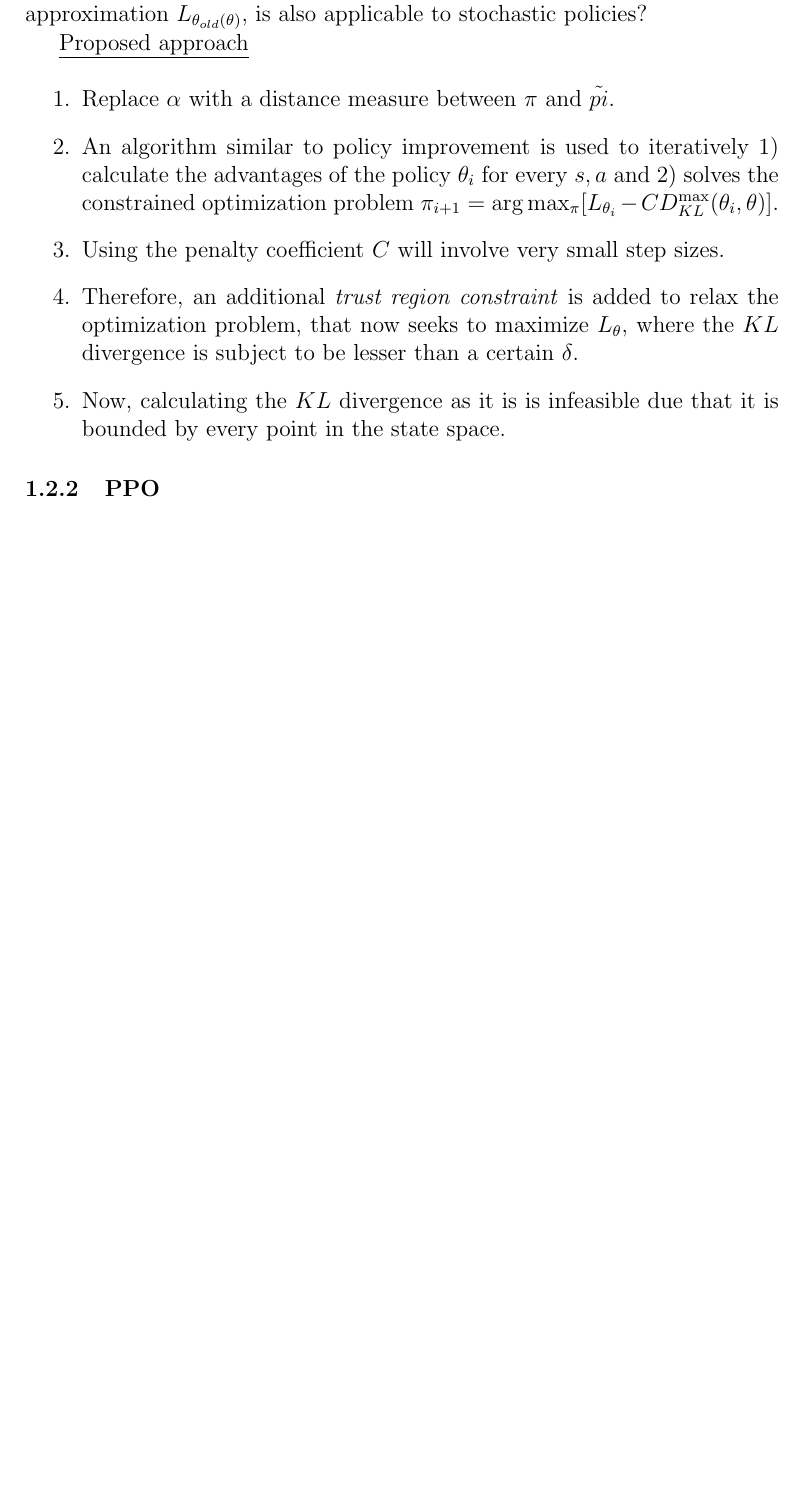
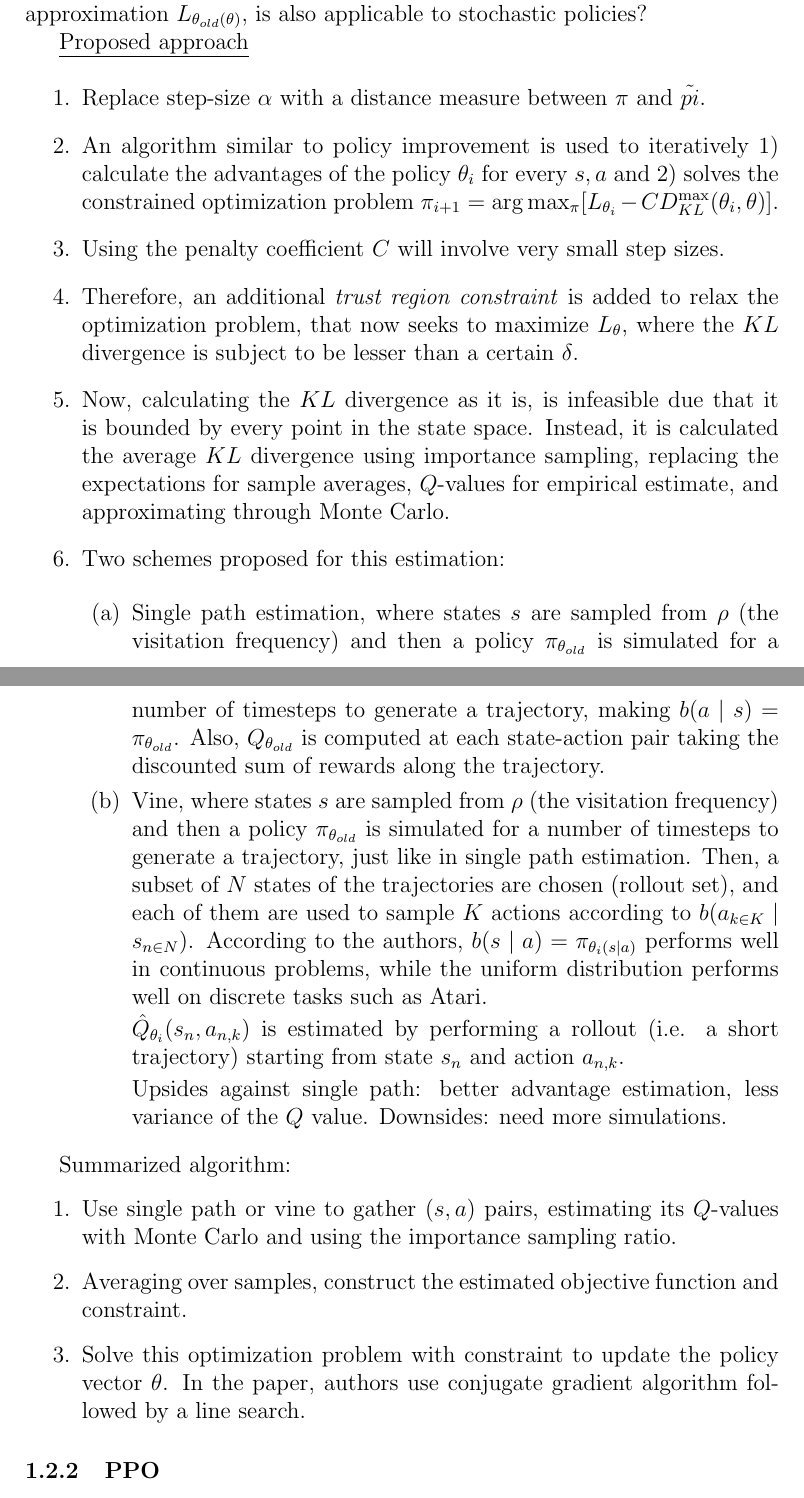
Before and after one commit to jbarsce/StudyNotes, a LaTeX document (reinforcement_learning.tex): part of page 2 of 2 before the commit and two parts of pages 2 and 3 of 3 after it, the two joined at a grey line, cut so that both start at the same text, the shorter picture padded with empty space. Compiled offline with pdfLaTeX.

Commit message:
finished TRPO

```diff
--- a/reinforcement_learning.tex
+++ b/reinforcement_learning.tex
@@ -66,12 +68,37 @@ Problem: how to determine the sufficiently small step that improves the approxim
 \underline{Proposed approach}
 
 \begin{enumerate}
-  \item Replace $\alpha$ with a distance measure between $\pi$ and $\tilde{pi}$.
+  \item Replace step-size $\alpha$ with a distance measure between $\pi$ and $\tilde{pi}$.
   \item An algorithm similar to policy improvement is used to iteratively 1) calculate the advantages of the policy $\theta_i$ for every $s,a$ and 2) solves the constrained optimization problem $\pi_{i+1} = \arg\max_\pi [L_{\theta_i} - C D_{KL}^{\max}(\theta_i, \theta)]$.
   \item Using the penalty coefficient $C$ will involve very small step sizes.
   \item Therefore, an additional \textit{trust region constraint} is added to relax the optimization problem, that now seeks to maximize $L_{\theta}$, where the $KL$ divergence is subject to be lesser than a certain $\delta$.
-  \item Now, calculating the $KL$ divergence as it is is infeasible due that it is bounded by every point in the state space.
+  \item Now, calculating the $KL$ divergence as it is, is infeasible due that it is bounded by every point in the state space.
+  Instead, it is calculated the average $KL$ divergence using importance sampling, replacing the expectations for sample averages, $Q$-values for empirical estimate, and approximating through Monte Carlo.
+  \item Two schemes proposed for this estimation:
+
+  \begin{enumerate}
+    \item Single path estimation, where states $s$ are sampled from $\rho$ (the visitation frequency) and then a policy $\pi_{\theta_{old}}$ is simulated for a number of timesteps to generate a trajectory, making $b(a \mid s) = \pi_{\theta_{old}}$.
+    Also, $Q_{\theta_{old}}$ is computed at each state-action pair taking the discounted sum of rewards along the trajectory.
+
+    \item Vine, where states $s$ are sampled from $\rho$ (the visitation frequency) and then a policy $\pi_{\theta_{old}}$ is simulated for a number of timesteps to generate a trajectory, just like in single path estimation.
+    Then, a subset of $N$ states of the trajectories are chosen (rollout set), and each of them are used to sample $K$ actions according to $b(a_{k \in K} \mid s_{n \in N})$. According to the authors, $b(s \mid a) = \pi_{\theta_i (s \mid a)}$ performs well in continuous problems, while the uniform distribution performs well on discrete tasks such as Atari.
+
+    $\hat{Q}_{\theta_i}(s_n, a_{n,k})$ is estimated by performing a rollout (i.e. a short trajectory) starting from state $s_n$ and action $a_{n,k}$.
+
+    Upsides against single path: better advantage estimation, less variance of the $Q$ value.
+    Downsides: need more simulations.
+  \end{enumerate}
+
 \end{enumerate}
+
+Summarized algorithm:
+
+\begin{enumerate}
+  \item Use single path or vine to gather $(s,a)$ pairs, estimating its $Q$-values with Monte Carlo and using the importance sampling ratio.
+  \item Averaging over samples, construct the estimated objective function and constraint.
+  \item Solve this optimization problem with constraint to update the policy vector $\theta$. In the paper, authors use conjugate gradient algorithm followed by a line search.
+\end{enumerate}
+
 
 \subsubsection{PPO}
 
```
Also changed, not shown: reinforcement_learning.tex (2 more changed lines).
